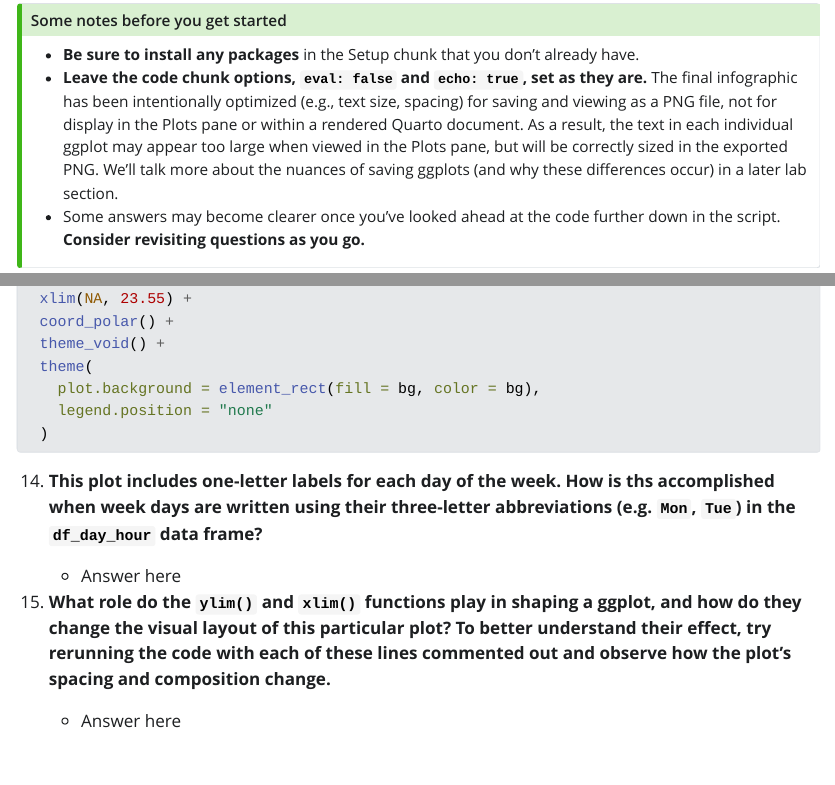
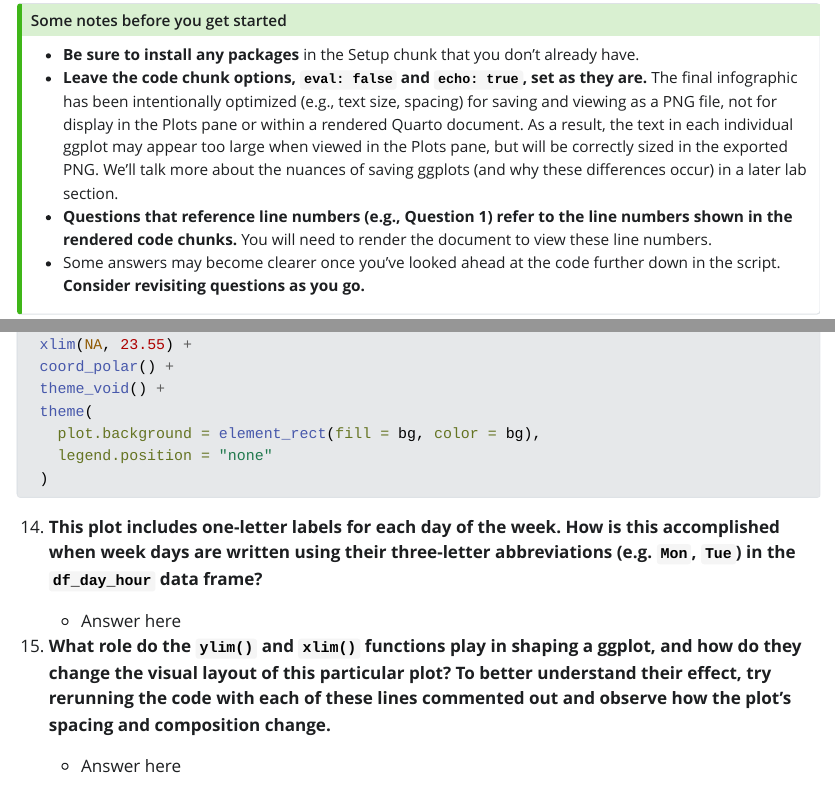
Before and after one commit to EDS-240-Data-Viz/eds240-hw1-ufo, a Quarto document (HW1.qmd): the page in a window 1100 px wide, from 220 px down, and a second part further down, joined at a grey line. The pictures show the output file HW1.html that the author committed with the source, opened offline; Quarto's library style sheets are replaced by a plain one without menus; long lines of code are wrapped.

Commit message:
added note about rendering to see line numbers

````diff
--- a/HW1.qmd
+++ b/HW1.qmd
@@ -13,6 +13,7 @@ editor_options:
 ## Some notes before you get started
 - **Be sure to install any packages** in the Setup chunk that you don't already have.
 - **Leave the code chunk options, `eval: false` and `echo: true`, set as they are.** The final infographic has been intentionally optimized (e.g., text size, spacing) for saving and viewing as a PNG file, not for display in the Plots pane or within a rendered Quarto document. As a result, the text in each individual ggplot may appear too large when viewed in the Plots pane, but will be correctly sized in the exported PNG. We’ll talk more about the nuances of saving ggplots (and why these differences occur) in a later lab section.
+- **Questions that reference line numbers (e.g., Question 1) refer to the line numbers shown in the rendered code chunks.** You will need to render the document to view these line numbers.
 - Some answers may become clearer once you’ve looked ahead at the code further down in the script. **Consider revisiting questions as you go.**
 :::
 
@@ -307,7 +308,7 @@ plot_day <- ggplot(data = df_day_hour) +
   )
 ```
 
-14. **This plot includes one-letter labels for each day of the week. How is ths accomplished when week days are written using their three-letter abbreviations (e.g. `Mon`, `Tue`) in the `df_day_hour` data frame?**
+14. **This plot includes one-letter labels for each day of the week. How is this accomplished when week days are written using their three-letter abbreviations (e.g. `Mon`, `Tue`) in the `df_day_hour` data frame?**
 
     - Answer here
 
````
Also changed, not shown: HW1.html.
